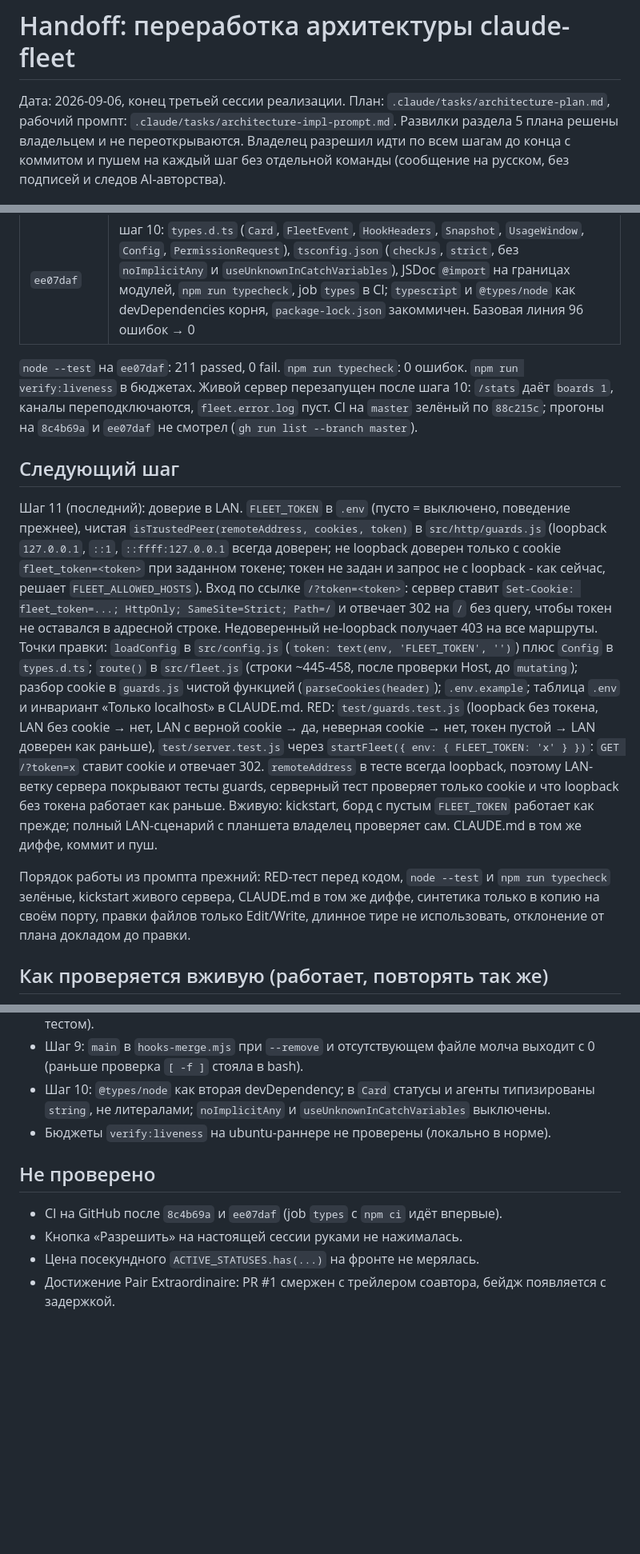
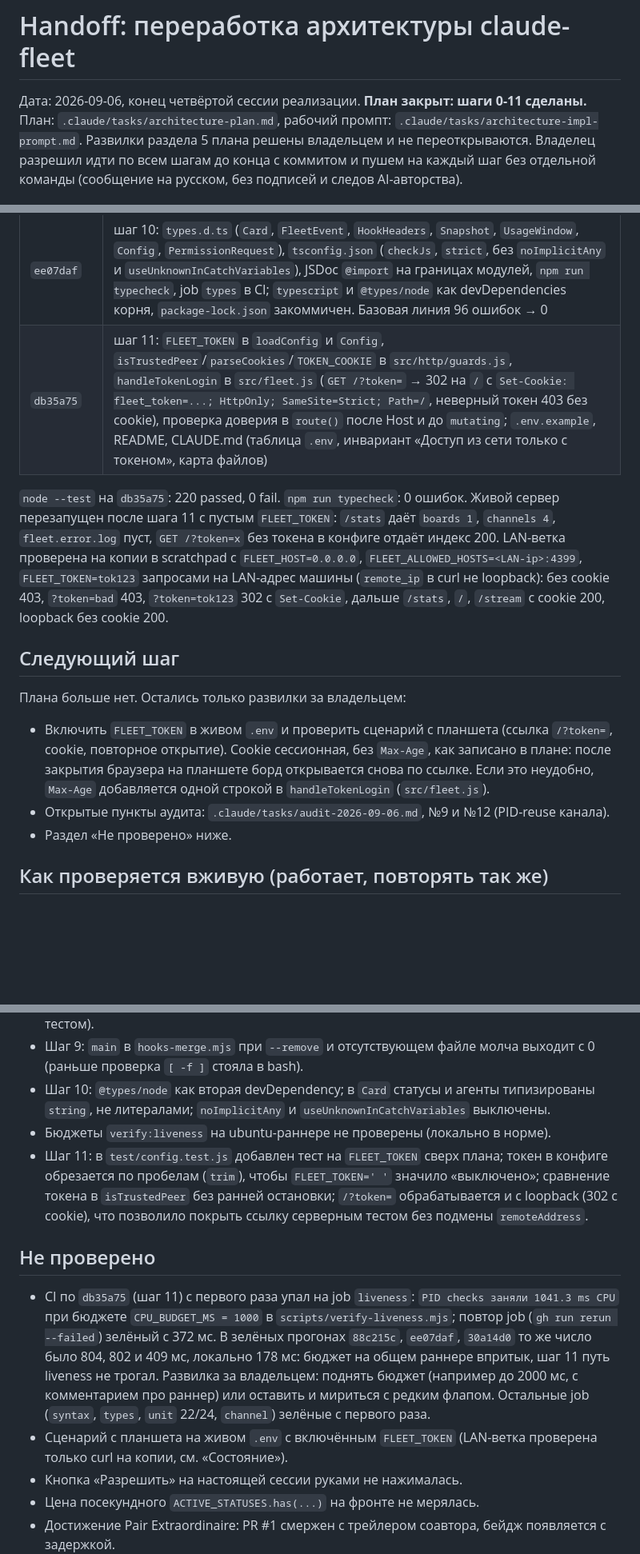
Before and after one commit to jackflaggg/claude-fleet, a Markdown page: .claude/tasks/architecture-handoff.md, 3 parts joined by grey strips. Shown at 80% size. Rendered like a GitHub page; blank space fills up the shorter version.

Commit message:
docs: handoff после шага 11, план закрыт

```diff
--- a/.claude/tasks/architecture-handoff.md
+++ b/.claude/tasks/architecture-handoff.md
@@ -1,6 +1,6 @@
 # Handoff: переработка архитектуры claude-fleet
 
-Дата: 2026-09-06, конец третьей сессии реализации. План: `.claude/tasks/architecture-plan.md`,
+Дата: 2026-09-06, конец четвёртой сессии реализации. **План закрыт: шаги 0-11 сделаны.** План: `.claude/tasks/architecture-plan.md`,
 рабочий промпт: `.claude/tasks/architecture-impl-prompt.md`. Развилки раздела 5 плана решены
 владельцем и не переоткрываются. Владелец разрешил идти по всем шагам до конца с коммитом и пушем
 на каждый шаг без отдельной команды (сообщение на русском, без подписей и следов AI-авторства).
@@ -24,35 +24,25 @@
 | `76d44b5` + merge `88c215c` | шаг 8: `public/js/ui/markup.js` (строители), `public/js/ui/order.js` (`rowOrder`, `waitOrder`, `layoutKey`, `splitSections`), `board-view.js` только DOM (393 → 273 строки). Шёл через PR #1 с трейлером `Co-authored-by` по просьбе владельца (достижение GitHub), смержен владельцем |
 | `8c4b69a` | шаг 9: `scripts/hooks-merge.mjs` (`addHooks`/`removeHooks`, CLI `--agent claude|codex [--remove]`), `install.sh`/`uninstall.sh` зовут его вместо четырёх heredoc; проверено на фейковом `HOME` и копии в пути с пробелом |
 | `ee07daf` | шаг 10: `types.d.ts` (`Card`, `FleetEvent`, `HookHeaders`, `Snapshot`, `UsageWindow`, `Config`, `PermissionRequest`), `tsconfig.json` (`checkJs`, `strict`, без `noImplicitAny` и `useUnknownInCatchVariables`), JSDoc `@import` на границах модулей, `npm run typecheck`, job `types` в CI; `typescript` и `@types/node` как devDependencies корня, `package-lock.json` закоммичен. Базовая линия 96 ошибок → 0 |
+| `db35a75` | шаг 11: `FLEET_TOKEN` в `loadConfig` и `Config`, `isTrustedPeer`/`parseCookies`/`TOKEN_COOKIE` в `src/http/guards.js`, `handleTokenLogin` в `src/fleet.js` (`GET /?token=` → 302 на `/` с `Set-Cookie: fleet_token=...; HttpOnly; SameSite=Strict; Path=/`, неверный токен 403 без cookie), проверка доверия в `route()` после Host и до `mutating`; `.env.example`, README, CLAUDE.md (таблица `.env`, инвариант «Доступ из сети только с токеном», карта файлов) |
 
-`node --test` на `ee07daf`: 211 passed, 0 fail. `npm run typecheck`: 0 ошибок. `npm run verify:liveness`
-в бюджетах. Живой сервер перезапущен после шага 10: `/stats` даёт `boards 1`, каналы переподключаются,
-`fleet.error.log` пуст. CI на `master` зелёный по `88c215c`; прогоны на `8c4b69a` и `ee07daf`
-не смотрел (`gh run list --branch master`).
+`node --test` на `db35a75`: 220 passed, 0 fail. `npm run typecheck`: 0 ошибок. Живой сервер перезапущен
+после шага 11 с пустым `FLEET_TOKEN`: `/stats` даёт `boards 1`, `channels 4`, `fleet.error.log` пуст,
+`GET /?token=x` без токена в конфиге отдаёт индекс 200. LAN-ветка проверена на копии в scratchpad с
+`FLEET_HOST=0.0.0.0`, `FLEET_ALLOWED_HOSTS=<LAN-ip>:4399`, `FLEET_TOKEN=tok123` запросами на LAN-адрес
+машины (`remote_ip` в curl не loopback): без cookie 403, `?token=bad` 403, `?token=tok123` 302 с
+`Set-Cookie`, дальше `/stats`, `/`, `/stream` с cookie 200, loopback без cookie 200.
 
 ## Следующий шаг
 
-Шаг 11 (последний): доверие в LAN. `FLEET_TOKEN` в `.env` (пусто = выключено, поведение прежнее),
-чистая `isTrustedPeer(remoteAddress, cookies, token)` в `src/http/guards.js` (loopback `127.0.0.1`,
-`::1`, `::ffff:127.0.0.1` всегда доверен; не loopback доверен только с cookie `fleet_token=<token>`
-при заданном токене; токен не задан и запрос не с loopback - как сейчас, решает `FLEET_ALLOWED_HOSTS`).
-Вход по ссылке `/?token=<token>`: сервер ставит `Set-Cookie: fleet_token=...; HttpOnly; SameSite=Strict;
-Path=/` и отвечает 302 на `/` без query, чтобы токен не оставался в адресной строке. Недоверенный
-не-loopback получает 403 на все маршруты. Точки правки: `loadConfig` в `src/config.js`
-(`token: text(env, 'FLEET_TOKEN', '')`) плюс `Config` в `types.d.ts`; `route()` в `src/fleet.js`
-(строки ~445-458, после проверки Host, до `mutating`); разбор cookie в `guards.js` чистой функцией
-(`parseCookies(header)`); `.env.example`; таблица `.env` и инвариант «Только localhost» в CLAUDE.md.
-RED: `test/guards.test.js` (loopback без токена, LAN без cookie → нет, LAN с верной cookie → да,
-неверная cookie → нет, токен пустой → LAN доверен как раньше), `test/server.test.js` через `startFleet({
-env: { FLEET_TOKEN: 'x' } })`: `GET /?token=x` ставит cookie и отвечает 302. `remoteAddress` в тесте
-всегда loopback, поэтому LAN-ветку сервера покрывают тесты guards, серверный тест проверяет только
-cookie и что loopback без токена работает как раньше. Вживую: kickstart, борд с пустым `FLEET_TOKEN`
-работает как прежде; полный LAN-сценарий с планшета владелец проверяет сам. CLAUDE.md в том же
-диффе, коммит и пуш.
+Плана больше нет. Остались только развилки за владельцем:
 
-Порядок работы из промпта прежний: RED-тест перед кодом, `node --test` и `npm run typecheck` зелёные,
-kickstart живого сервера, CLAUDE.md в том же диффе, синтетика только в копию на своём порту, правки
-файлов только Edit/Write, длинное тире не использовать, отклонение от плана докладом до правки.
+- Включить `FLEET_TOKEN` в живом `.env` и проверить сценарий с планшета (ссылка `/?token=`, cookie,
+  повторное открытие). Cookie сессионная, без `Max-Age`, как записано в плане: после закрытия
+  браузера на планшете борд открывается снова по ссылке. Если это неудобно, `Max-Age` добавляется
+  одной строкой в `handleTokenLogin` (`src/fleet.js`).
+- Открытые пункты аудита: `.claude/tasks/audit-2026-09-06.md`, №9 и №12 (PID-reuse канала).
+- Раздел «Не проверено» ниже.
 
 ## Как проверяется вживую (работает, повторять так же)
 
@@ -105,10 +95,22 @@ kickstart живого сервера, CLAUDE.md в том же диффе, си
 - Шаг 10: `@types/node` как вторая devDependency; в `Card` статусы и агенты типизированы `string`,
   не литералами; `noImplicitAny` и `useUnknownInCatchVariables` выключены.
 - Бюджеты `verify:liveness` на ubuntu-раннере не проверены (локально в норме).
+- Шаг 11: в `test/config.test.js` добавлен тест на `FLEET_TOKEN` сверх плана; токен в конфиге
+  обрезается по пробелам (`trim`), чтобы `FLEET_TOKEN=' '` значило «выключено»; сравнение токена
+  в `isTrustedPeer` без ранней остановки; `/?token=` обрабатывается и с loopback (302 с cookie),
+  что позволило покрыть ссылку серверным тестом без подмены `remoteAddress`.
 
 ## Не проверено
 
-- CI на GitHub после `8c4b69a` и `ee07daf` (job `types` с `npm ci` идёт впервые).
+- CI по `db35a75` (шаг 11) с первого раза упал на job `liveness`: `PID checks заняли 1041.3 ms CPU`
+  при бюджете `CPU_BUDGET_MS = 1000` в `scripts/verify-liveness.mjs`; повтор job (`gh run rerun
+  --failed`) зелёный с 372 мс. В зелёных прогонах `88c215c`, `ee07daf`, `30a14d0` то же число было
+  804, 802 и 409 мс, локально 178 мс: бюджет на общем раннере впритык, шаг 11 путь liveness не
+  трогал. Развилка за владельцем: поднять бюджет (например до 2000 мс, с комментарием про раннер)
+  или оставить и мириться с редким флапом. Остальные job (`syntax`, `types`, `unit` 22/24,
+  `channel`) зелёные с первого раза.
+- Сценарий с планшета на живом `.env` с включённым `FLEET_TOKEN` (LAN-ветка проверена только curl
+  на копии, см. «Состояние»).
 - Кнопка «Разрешить» на настоящей сессии руками не нажималась.
 - Цена посекундного `ACTIVE_STATUSES.has(...)` на фронте не мерялась.
 - Достижение Pair Extraordinaire: PR #1 смержен с трейлером соавтора, бейдж появляется с задержкой.
```
